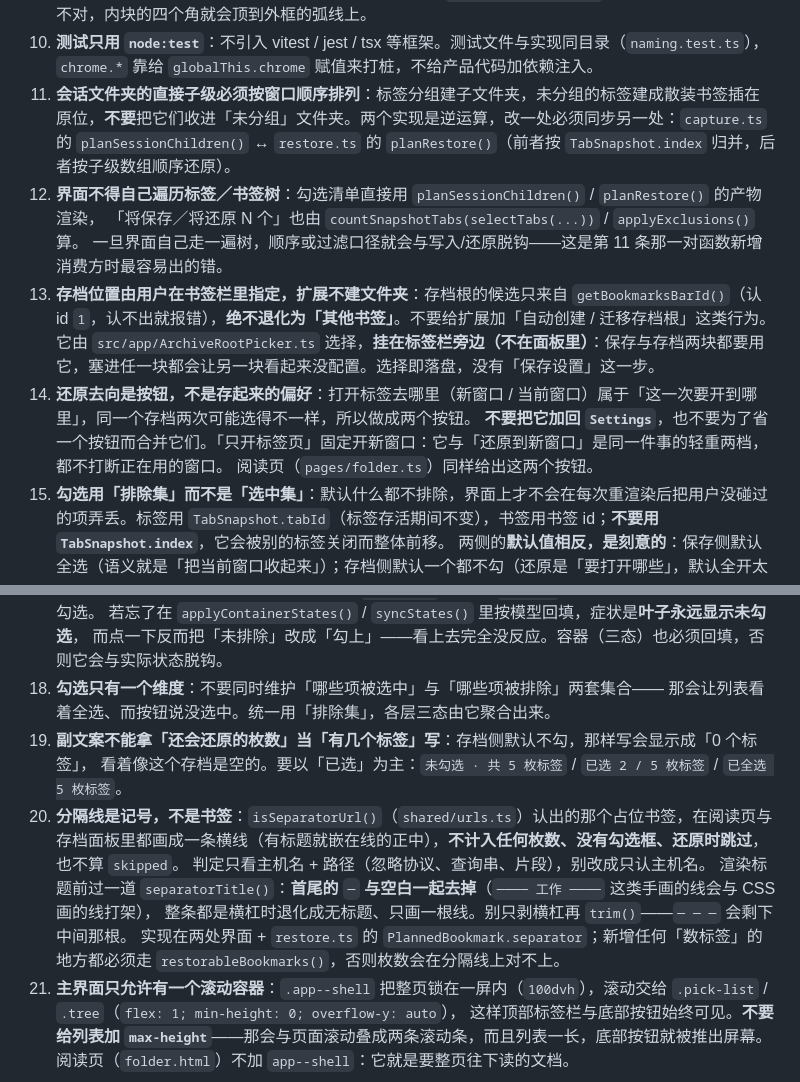
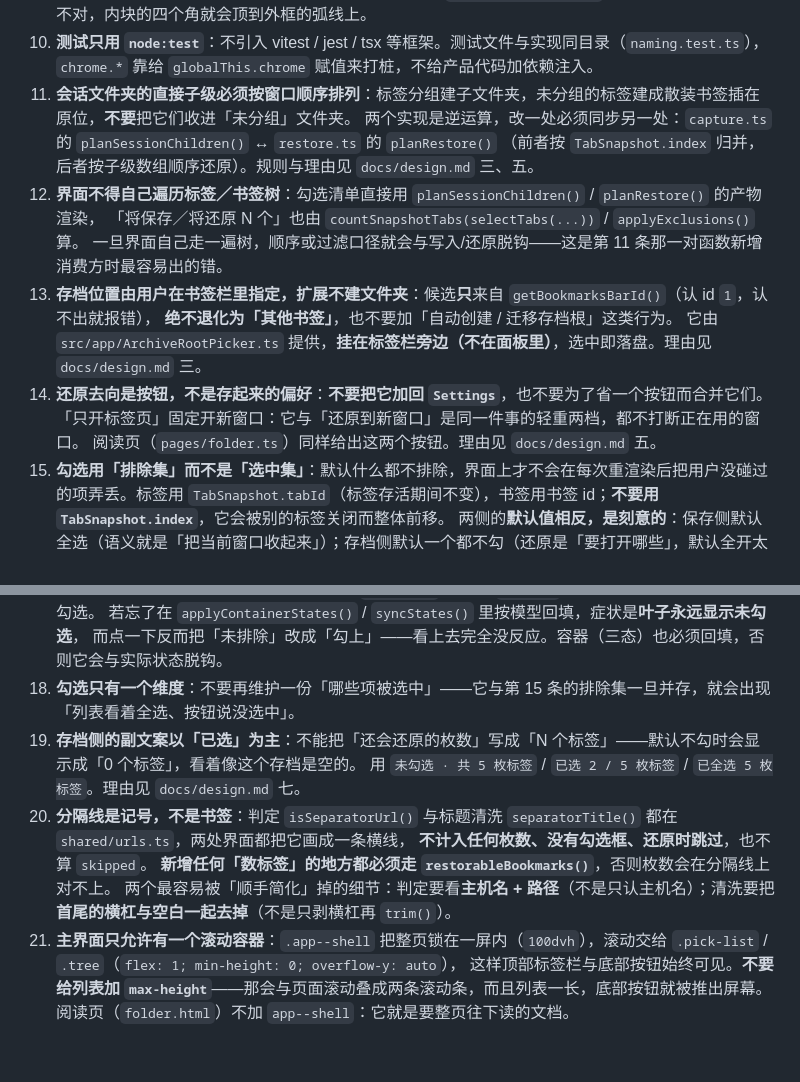
Before and after one commit to TCOTC/TabFurl, a Markdown page: AGENTS.md, 2 parts joined by grey strips. Drawn GitHub-style; blank space fills up the shorter version.

```diff
--- a/AGENTS.md
+++ b/AGENTS.md
@@ -112,15 +71,18 @@ tools/
    别在页面样式里重写一遍 flex 与省略号——那种重复每多一处就会漏掉一次 `min-width: 0`（省略号就失效了）。
    **盒子套盒子时，外圆角 = 内圆角 + 内边距**（写成 `calc(内圆角 + 内边距)`，别各写一个值）：差值不对，内块的四个角就会顶到外框的弧线上。
 10. **测试只用 `node:test`**：不引入 vitest / jest / tsx 等框架。测试文件与实现同目录（`naming.test.ts`），`chrome.*` 靠给 `globalThis.chrome` 赋值来打桩，不给产品代码加依赖注入。
-11. **会话文件夹的直接子级必须按窗口顺序排列**：标签分组建子文件夹，未分组的标签建成散装书签插在原位，**不要**把它们收进「未分组」文件夹。两个实现是逆运算，改一处必须同步另一处：`capture.ts` 的 `planSessionChildren()` ↔ `restore.ts` 的 `planRestore()`（前者按 `TabSnapshot.index` 归并，后者按子级数组顺序还原）。
+11. **会话文件夹的直接子级必须按窗口顺序排列**：标签分组建子文件夹，未分组的标签建成散装书签插在原位，**不要**把它们收进「未分组」文件夹。
+    两个实现是逆运算，改一处必须同步另一处：`capture.ts` 的 `planSessionChildren()` ↔ `restore.ts` 的 `planRestore()`
+    （前者按 `TabSnapshot.index` 归并，后者按子级数组顺序还原）。规则与理由见 `docs/design.md` 三、五。
 12. **界面不得自己遍历标签／书签树**：勾选清单直接用 `planSessionChildren()` / `planRestore()` 的产物渲染，
     「将保存／将还原 N 个」也由 `countSnapshotTabs(selectTabs(...))` / `applyExclusions()` 算。
     一旦界面自己走一遍树，顺序或过滤口径就会与写入/还原脱钩——这是第 11 条那一对函数新增消费方时最容易出的错。
-13. **存档位置由用户在书签栏里指定，扩展不建文件夹**：存档根的候选只来自 `getBookmarksBarId()`（认 id `1`，认不出就报错），**绝不退化为「其他书签」**。不要给扩展加「自动创建 / 迁移存档根」这类行为。
-    它由 `src/app/ArchiveRootPicker.ts` 选择，**挂在标签栏旁边（不在面板里）**：保存与存档两块都要用它，塞进任一块都会让另一块看起来没配置。选择即落盘，没有「保存设置」这一步。
-14. **还原去向是按钮，不是存起来的偏好**：打开标签去哪里（新窗口 / 当前窗口）属于「这一次要开到哪里」，同一个存档两次可能选得不一样，所以做成两个按钮。
-    **不要把它加回 `Settings`**，也不要为了省一个按钮而合并它们。「只开标签页」固定开新窗口：它与「还原到新窗口」是同一件事的轻重两档，都不打断正在用的窗口。
-    阅读页（`pages/folder.ts`）同样给出这两个按钮。
+13. **存档位置由用户在书签栏里指定，扩展不建文件夹**：候选**只**来自 `getBookmarksBarId()`（认 id `1`，认不出就报错），
+    **绝不退化为「其他书签」**，也不要加「自动创建 / 迁移存档根」这类行为。
+    它由 `src/app/ArchiveRootPicker.ts` 提供，**挂在标签栏旁边（不在面板里）**，选中即落盘。理由见 `docs/design.md` 三。
+14. **还原去向是按钮，不是存起来的偏好**：**不要把它加回 `Settings`**，也不要为了省一个按钮而合并它们。
+    「只开标签页」固定开新窗口：它与「还原到新窗口」是同一件事的轻重两档，都不打断正在用的窗口。
+    阅读页（`pages/folder.ts`）同样给出这两个按钮。理由见 `docs/design.md` 五。
 15. **勾选用「排除集」而不是「选中集」**：默认什么都不排除，界面上才不会在每次重渲染后把用户没碰过的项弄丢。标签用 `TabSnapshot.tabId`（标签存活期间不变），书签用书签 id；**不要用 `TabSnapshot.index`**，它会被别的标签关闭而整体前移。
     两侧的**默认值相反，是刻意的**：保存侧默认全选（语义就是「把当前窗口收起来」）；存档侧默认一个都不勾（还原是「要打开哪些」，默认全开太危险，而且刚存完的存档不该被下一次还原顺手打开）。
     存档侧的「默认不勾」仍用排除集实现：多维护一份「见过的书签 id」（`knownBookmarks`），没见过的默认算排除。
@@ -132,15 +94,13 @@ tools/
 17. **叶子勾选框的状态必须在渲染后手工同步**：`innerHTML` 写不出 `checked`，所以叶子渲染出来一律是未勾选。
     若忘了在 `applyContainerStates()` / `syncStates()` 里按模型回填，症状是**叶子永远显示未勾选**，
     而点一下反而把「未排除」改成「勾上」——看上去完全没反应。容器（三态）也必须回填，否则它会与实际状态脱钩。
-18. **勾选只有一个维度**：不要同时维护「哪些项被选中」与「哪些项被排除」两套集合——
-    那会让列表看着全选、而按钮说没选中。统一用「排除集」，各层三态由它聚合出来。
-19. **副文案不能拿「还会还原的枚数」当「有几个标签」写**：存档侧默认不勾，那样写会显示成「0 个标签」，
-    看着像这个存档是空的。要以「已选」为主：`未勾选 · 共 5 枚标签` / `已选 2 / 5 枚标签` / `已全选 5 枚标签`。
-20. **分隔线是记号，不是书签**：`isSeparatorUrl()`（`shared/urls.ts`）认出的那个占位书签，在阅读页与存档面板里都画成一条横线（有标题就嵌在线的正中），**不计入任何枚数、没有勾选框、还原时跳过**，也不算 `skipped`。
-    判定只看主机名 + 路径（忽略协议、查询串、片段），别改成只认主机名。
-    渲染标题前过一道 `separatorTitle()`：**首尾的 `─` 与空白一起去掉**（`──── 工作 ────` 这类手画的线会与 CSS 画的线打架），
-    整条都是横杠时退化成无标题、只画一根线。别只剥横杠再 `trim()`——`─ ─ ─` 会剩下中间那根。
-    实现在两处界面 + `restore.ts` 的 `PlannedBookmark.separator`；新增任何「数标签」的地方都必须走 `restorableBookmarks()`，否则枚数会在分隔线上对不上。
+18. **勾选只有一个维度**：不要再维护一份「哪些项被选中」——它与第 15 条的排除集一旦并存，就会出现「列表看着全选、按钮说没选中」。
+19. **存档侧的副文案以「已选」为主**：不能把「还会还原的枚数」写成「N 个标签」——默认不勾时会显示成「0 个标签」，看着像这个存档是空的。
+    用 `未勾选 · 共 5 枚标签` / `已选 2 / 5 枚标签` / `已全选 5 枚标签`。理由见 `docs/design.md` 七。
+20. **分隔线是记号，不是书签**：判定 `isSeparatorUrl()` 与标题清洗 `separatorTitle()` 都在 `shared/urls.ts`，两处界面都把它画成一条横线，
+    **不计入任何枚数、没有勾选框、还原时跳过**，也不算 `skipped`。
+    **新增任何「数标签」的地方都必须走 `restorableBookmarks()`**，否则枚数会在分隔线上对不上。
+    两个最容易被「顺手简化」掉的细节：判定要看**主机名 + 路径**（不是只认主机名）；清洗要把**首尾的横杠与空白一起去掉**（不是只剥横杠再 `trim()`）。
 21. **主界面只允许有一个滚动容器**：`.app--shell` 把整页锁在一屏内（`100dvh`），滚动交给 `.pick-list` / `.tree`（`flex: 1; min-height: 0; overflow-y: auto`），
     这样顶部标签栏与底部按钮始终可见。**不要给列表加 `max-height`**——那会与页面滚动叠成两条滚动条，而且列表一长，底部按钮就被推出屏幕。
     阅读页（`folder.html`）不加 `app--shell`：它就是要整页往下读的文档。
```
Also changed, not shown: other parts of AGENTS.md (+12 -53 lines), README.md (+4 -2 lines), docs/design.md (+48 -25 lines).
